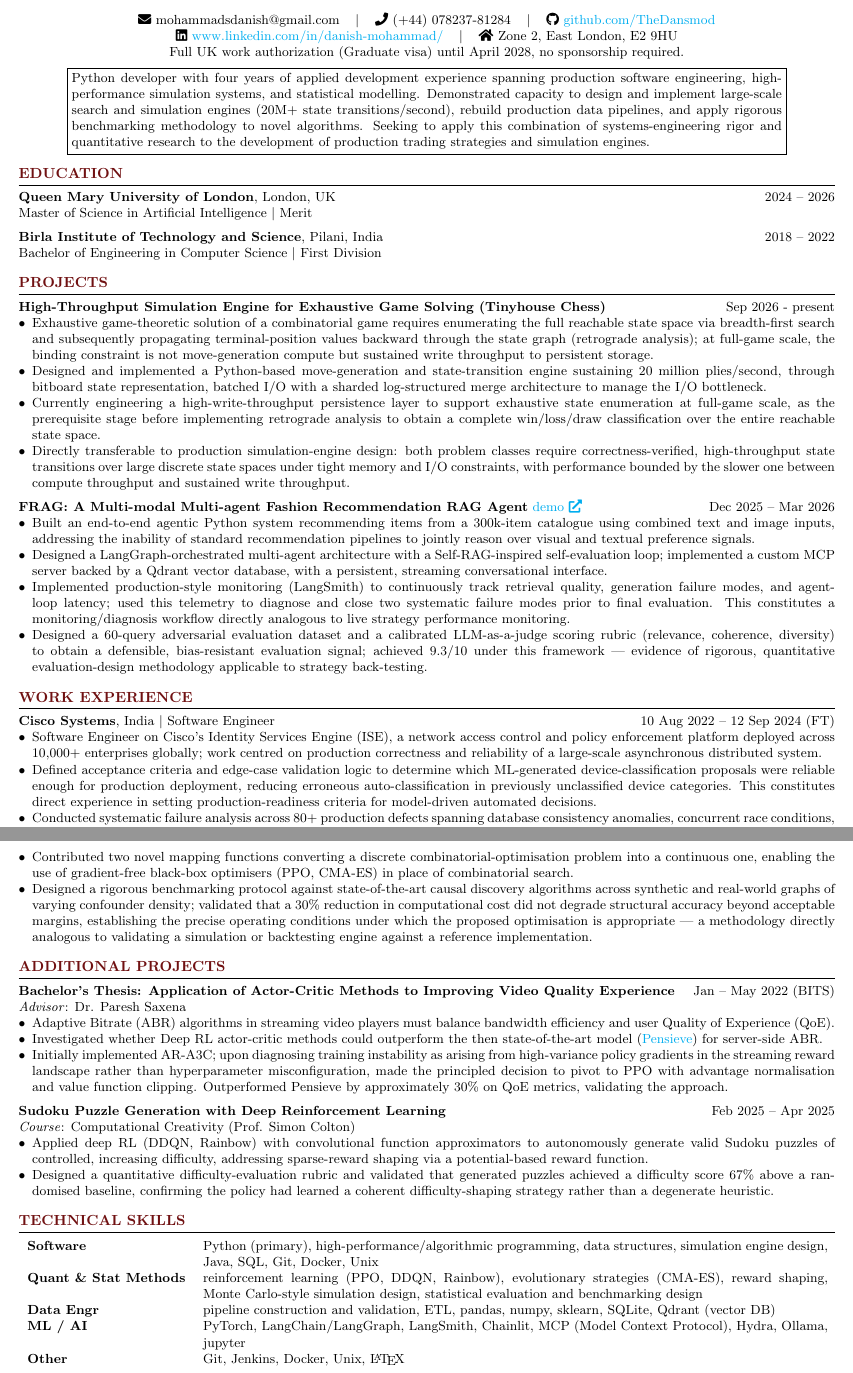
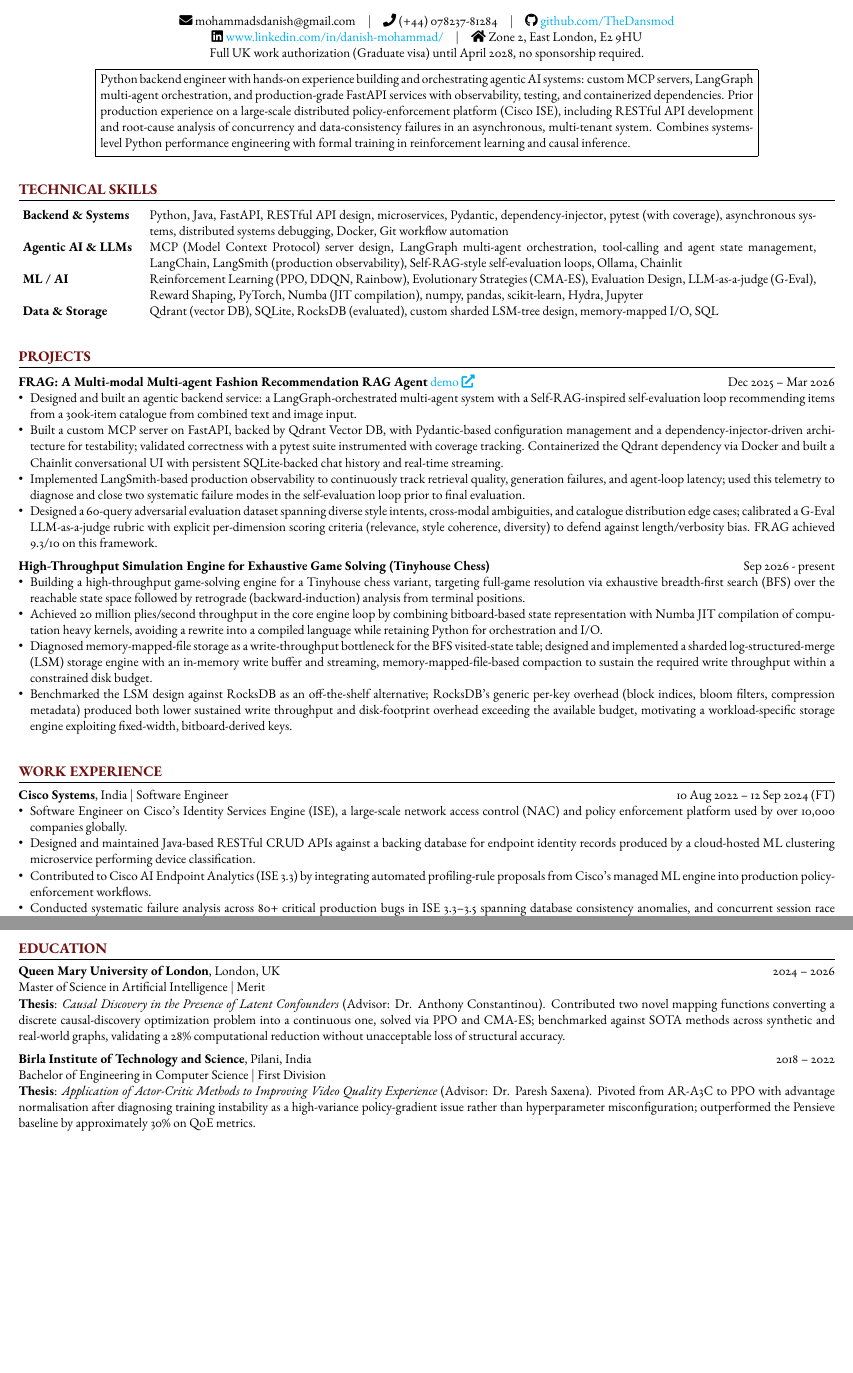
Before and after one commit to TheDansmod/resume, a LaTeX CV (resume.tex): two parts of pages 1 and 2 of 2, joined at a grey line, cut so that both start at the same text, the shorter picture padded with empty space. Compiled offline with pdfLaTeX.

Commit message:
Clear Route Agentic AI Developer (Python)

```diff
--- a/resume.tex
+++ b/resume.tex
@@ -15,7 +15,7 @@
 \newcommand{\seticon}[1]{\textcolor{black}{\csname #1\endcsname}}
 
 % to have old-style figures
-% \usepackage[osf]{ebgaramond}
+\usepackage[osf]{ebgaramond}
 
 % for adding footer (date)
 \usepackage{fancyhdr}
@@ -72,48 +72,49 @@
         Full UK work authorization (Graduate visa) until April 2028, no sponsorship required.\\
         \vspace{0.5em}
         \noindent\fbox{%
-            \parbox{0.87\textwidth}{%
-                Python developer with four years of applied development experience spanning production software engineering, high-performance simulation systems, and statistical modelling. Demonstrated capacity to design and implement large-scale search and simulation engines (20M+ state transitions/second), rebuild production data pipelines, and apply rigorous benchmarking methodology to novel algorithms. Seeking to apply this combination of systems-engineering rigor and quantitative research to the development of production trading strategies and simulation engines.
+            \parbox{0.8\textwidth}{%
+                Python backend engineer with hands-on experience building and orchestrating agentic AI systems: custom MCP servers, LangGraph multi-agent orchestration, and production-grade FastAPI services with observability, testing, and containerized dependencies. Prior production experience on a large-scale distributed policy-enforcement platform (Cisco ISE), including RESTful API development and root-cause analysis of concurrency and data-consistency failures in an asynchronous, multi-tenant system. Combines systems-level Python performance engineering with formal training in reinforcement learning and causal inference.
             }%
         }
     \end{center}
 
-    %% EDUCATION %%
-    \vspace{1pt}
-    \noindent {\large \textcolor{headings}{\textbf{EDUCATION}}} \\
+    %% TECHNICAL SKILLS %%
+    \vspace{10pt}
+    \noindent {\large \textcolor{headings}{\textbf{TECHNICAL SKILLS}}} \\
     \vspace{-7pt}
     \hrule
     \vspace{5pt}
-    \noindent {\normalsize \textbf{Queen Mary University of London}}, London, UK \hfill 2024 -- 2026 \\
-    {\normalsize Master of Science in Artificial Intelligence $\vert$ Merit}
-
-    \vspace{5pt}
-    \noindent {\normalsize \textbf{Birla Institute of Technology and Science}}, Pilani, India \hfill 2018 -- 2022 \\
-    {\normalsize Bachelor of Engineering in Computer Science $\vert$ First Division}
+    \noindent
+    \hspace{-5pt}
+    \begin{tabular}{l p{16cm}}
+        \textbf{Backend \& Systems} & Python, Java, FastAPI, RESTful API design, microservices, Pydantic, dependency-injector, pytest (with coverage), asynchronous systems, distributed systems debugging, Docker, Git workflow automation \\% , Java Spring, RabbitMQ, Redis\\
+        \textbf{Agentic AI \& LLMs} & MCP (Model Context Protocol) server design, LangGraph multi-agent orchestration, tool-calling and agent state management, LangChain, LangSmith (production observability), Self-RAG-style self-evaluation loops, Ollama, Chainlit \\
+        \textbf{ML / AI} & Reinforcement Learning (PPO, DDQN, Rainbow), Evolutionary Strategies (CMA-ES), Evaluation Design, LLM-as-a-judge (G-Eval), Reward Shaping, PyTorch, Numba (JIT compilation), numpy, pandas, scikit-learn, Hydra, Jupyter \\
+        \textbf{Data \& Storage} & Qdrant (vector DB), SQLite, RocksDB (evaluated), custom sharded LSM-tree design, memory-mapped I/O, SQL \\
+    \end{tabular}
 
     %% PROJECTS %%
-    \vspace{10pt}
+    \vspace{20pt}
     \noindent {\large \textcolor{headings}{\textbf{PROJECTS}}} \\
     \vspace{-7pt}
     \hrule
 
     \vspace{5pt}
-    \noindent {\normalsize\textbf{High-Throughput Simulation Engine for Exhaustive Game Solving (Tinyhouse Chess)}} \hfill Sep 2026 - present
+    \noindent {\normalsize \textbf{FRAG: A Multi-modal Multi-agent Fashion Recommendation RAG Agent} \href{https://github.com/TheDansmod/fashion_mas}{demo \faExternalLink*}} \hfill Dec 2025 -- Mar 2026
     \begin{itemize}[leftmargin=*]
-        \item Exhaustive game-theoretic solution of a combinatorial game requires enumerating the full reachable state space via breadth-first search and subsequently propagating terminal-position values backward through the state graph (retrograde analysis); at full-game scale, the binding constraint is not move-generation compute but sustained write throughput to persistent storage.
-        \item Designed and implemented a Python-based move-generation and state-transition engine sustaining 20 million plies/second, through bitboard state representation, batched I/O with a sharded log-structured merge architecture to manage the I/O bottleneck.
-        \item Currently engineering a high-write-throughput persistence layer to support exhaustive state enumeration at full-game scale, as the prerequisite stage before implementing retrograde analysis to obtain a complete win/loss/draw classification over the entire reachable state space.
-        \item Directly transferable to production simulation-engine design: both problem classes require correctness-verified, high-throughput state transitions over large discrete state spaces under tight memory and I/O constraints, with performance bounded by the slower one between compute throughput and sustained write throughput.
+        \item Designed and built an agentic backend service: a LangGraph-orchestrated multi-agent system with a Self-RAG-inspired self-evaluation loop recommending items from a 300k-item catalogue from combined text and image input.
+        \item Built a custom MCP server on FastAPI, backed by Qdrant Vector DB, with Pydantic-based configuration management and a dependency-injector-driven architecture for testability; validated correctness with a pytest suite instrumented with coverage tracking. Containerized the Qdrant dependency via Docker and built a Chainlit conversational UI with persistent SQLite-backed chat history and real-time streaming.
+        \item Implemented LangSmith-based production observability to continuously track retrieval quality, generation failures, and agent-loop latency; used this telemetry to diagnose and close two systematic failure modes in the self-evaluation loop prior to final evaluation.
+        \item Designed a 60-query adversarial evaluation dataset spanning diverse style intents, cross-modal ambiguities, and catalogue distribution edge cases; calibrated a G-Eval LLM-as-a-judge rubric with explicit per-dimension scoring criteria (relevance, style coherence, diversity) to defend against length/verbosity bias. FRAG achieved 9.3/10 on this framework.
     \end{itemize}
 
     \vspace{5pt}
-    \noindent {\normalsize \textbf{FRAG: A Multi-modal Multi-agent Fashion Recommendation RAG Agent} \href{https://github.com/TheDansmod/fashion_mas}{demo \faExternalLink*}} \hfill Dec 2025 -- Mar 2026
+    \noindent {\normalsize\textbf{High-Throughput Simulation Engine for Exhaustive Game Solving (Tinyhouse Chess)}} \hfill Sep 2026 - present
     \begin{itemize}[leftmargin=*]
-        \item Built an end-to-end agentic Python system recommending items from a 300k-item catalogue using combined text and image inputs, addressing the inability of standard recommendation pipelines to jointly reason over visual and textual preference signals.
-        \item Designed a LangGraph-orchestrated multi-agent architecture with a Self-RAG-inspired self-evaluation loop; implemented a custom MCP server backed by a Qdrant vector database, with a persistent, streaming conversational interface.
-        \item Implemented production-style monitoring (LangSmith) to continuously track retrieval quality, generation failure modes, and agent-loop latency; used this telemetry to diagnose and close two systematic failure modes prior to final evaluation. This constitutes a monitoring/diagnosis workflow directly analogous to live strategy performance monitoring.
-        \item Designed a 60-query adversarial evaluation dataset and a calibrated LLM-as-a-judge scoring rubric (relevance, coherence, diversity) to obtain a defensible, bias-resistant evaluation signal; achieved 9.3/10 under this framework — evidence of rigorous, quantitative evaluation-design methodology applicable to strategy back-testing.
-
+        \item Building a high-throughput game-solving engine for a Tinyhouse chess variant, targeting full-game resolution via exhaustive breadth-first search (BFS) over the reachable state space followed by retrograde (backward-induction) analysis from terminal positions.
+        \item Achieved 20 million plies/second throughput in the core engine loop by combining bitboard-based state representation with Numba JIT compilation of computation heavy kernels, avoiding a rewrite into a compiled language while retaining Python for orchestration and I/O.
+        \item Diagnosed memory-mapped-file storage as a write-throughput bottleneck for the BFS visited-state table; designed and implemented a sharded log-structured-merge (LSM) storage engine with an in-memory write buffer and streaming, memory-mapped-file-based compaction to sustain the required write throughput within a constrained disk budget.
+        \item Benchmarked the LSM design against RocksDB as an off-the-shelf alternative; RocksDB's generic per-key overhead (block indices, bloom filters, compression metadata) produced both lower sustained write throughput and disk-footprint overhead exceeding the available budget, motivating a workload-specific storage engine exploiting fixed-width, bitboard-derived keys.
     \end{itemize}
 
     % \vspace{5pt}
@@ -125,16 +126,17 @@
     % \end{itemize}
 
     %% WORK EXPERIENCE %%
-    \vspace{10pt}
+    \vspace{20pt}
     \noindent {\large \textcolor{headings}{\textbf{WORK EXPERIENCE}}} \\
     \vspace{-7pt}
     \hrule
     \vspace{5pt}
     \noindent {\normalsize \textbf{Cisco Systems}, India \(\vert\) Software Engineer} \hfill 10 Aug 2022 -- 12 Sep 2024 (FT)
     \begin{itemize}[leftmargin=*]
-        \item Software Engineer on Cisco's Identity Services Engine (ISE), a network access control and policy enforcement platform deployed across 10,000+ enterprises globally; work centred on production correctness and reliability of a large-scale asynchronous distributed system.
-        \item Defined acceptance criteria and edge-case validation logic to determine which ML-generated device-classification proposals were reliable enough for production deployment, reducing erroneous auto-classification in previously unclassified device categories. This constitutes direct experience in setting production-readiness criteria for model-driven automated decisions.
-        \item Conducted systematic failure analysis across 80+ production defects spanning database consistency anomalies, concurrent race conditions, and policy-evaluation edge cases; built reproducible test cases isolating root causes, converting ambiguous production failures into structured, tractable engineering problems — a discipline directly applicable to testing and hardening production trading strategies.
+        \item Software Engineer on Cisco's Identity Services Engine (ISE), a large-scale network access control (NAC) and policy enforcement platform used by over 10,000 companies globally.
+        \item Designed and maintained Java-based RESTful CRUD APIs against a backing database for endpoint identity records produced by a cloud-hosted ML clustering microservice performing device classification.
+        \item Contributed to Cisco AI Endpoint Analytics (ISE 3.3) by integrating automated profiling-rule proposals from Cisco's managed ML engine into production policy-enforcement workflows.
+        \item Conducted systematic failure analysis across 80+ critical production bugs in ISE 3.3–3.5 spanning database consistency anomalies, and concurrent session race conditions in a large-scale, asynchronous distributed system; developed reproducible test cases to isolate root causes, translating ambiguous production failures into structured, tractable engineering problems.
     \end{itemize}
 
     \vspace{5pt}
@@ -160,9 +162,10 @@
     % \noindent {\normalsize \textbf{Queen Mary Global Talent Scholarship} \hfill 2024 \\
     % Queen Mary University of London
 
-    %% MASTER'S THESIS %%
+    \newpage
+    %% EDUCATION %%
     \vspace{10pt}
-    \noindent {\large \textcolor{headings}{\textbf{MASTER'S THESIS}}} \\
+    \noindent {\large \textcolor{headings}{\textbf{EDUCATION}}} \\
     \vspace{-7pt}
     \hrule
     \vspace{5pt}
@@ -173,44 +172,11 @@
-        \item Contributed two novel mapping functions converting a discrete combinatorial-optimisation problem into a continuous one, enabling the use of gradient-free black-box optimisers (PPO, CMA-ES) in place of combinatorial search.
-        \item Designed a rigorous benchmarking protocol against state-of-the-art causal discovery algorithms across synthetic and real-world graphs of varying confounder density; validated that a 30\% reduction in computational cost did not degrade structural accuracy beyond acceptable margins, establishing the precise operating conditions under which the proposed optimisation is appropriate — a methodology directly analogous to validating a simulation or backtesting engine against a reference implementation.
-    \end{itemize}
-
-    %% BACHELOR'S THESIS %%
-    \vspace{10pt}
-    \noindent {\large \textcolor{headings}{\textbf{ADDITIONAL PROJECTS}}} \\
-    \vspace{-7pt}
-    \hrule
-    \vspace{5pt}
-    \noindent {\normalsize \textbf{Bachelor's Thesis: Application of Actor-Critic Methods to Improving Video Quality Experience}} \hfill Jan -- May 2022 (BITS) \\
-    \textit{Advisor}: Dr. Paresh Saxena
-    \begin{itemize}[leftmargin=*]
-        \item Adaptive Bitrate (ABR) algorithms in streaming video players must balance bandwidth efficiency and user Quality of Experience (QoE).
-        \item Investigated whether Deep RL actor-critic methods could outperform the then state-of-the-art model (\href{https://dl.acm.org/doi/10.1145/3098822.3098843}{Pensieve}) for server-side ABR.
-        % \item Implemented AR-A3C. It proved unstable, so pivoted to PPO with optimisations like advantage normalisation and value function clipping. Outperformed Pensieve by approximately 30\% on QoE metrics, validating the approach.
-        \item Initially implemented AR-A3C; upon diagnosing training instability as arising from high-variance policy gradients in the streaming reward landscape rather than hyperparameter misconfiguration, made the principled decision to pivot to PPO with advantage normalisation and value function clipping. Outperformed Pensieve by approximately 30\% on QoE metrics, validating the approach.
-    \end{itemize}
+    \noindent {\normalsize \textbf{Queen Mary University of London}}, London, UK \hfill 2024 -- 2026 \\
+    {\normalsize Master of Science in Artificial Intelligence $\vert$ Merit} \\
+    \textbf{Thesis}: \textit{Causal Discovery in the Presence of Latent Confounders} (Advisor: Dr. Anthony Constantinou). Contributed two novel mapping functions converting a discrete causal-discovery optimization problem into a continuous one, solved via PPO and CMA-ES; benchmarked against SOTA methods across synthetic and real-world graphs, validating a 28\% computational reduction without unacceptable loss of structural accuracy.
 
     \vspace{5pt}
-    \noindent {\normalsize \textbf{Sudoku Puzzle Generation with Deep Reinforcement Learning}} \hfill Feb 2025 -- Apr 2025 \\
-    \textit{Course}: Computational Creativity (Prof. Simon Colton)
-    \begin{itemize}[leftmargin=*]
-        \item Applied deep RL (DDQN, Rainbow) with convolutional function approximators to autonomously generate valid Sudoku puzzles of controlled, increasing difficulty, addressing sparse-reward shaping via a potential-based reward function.
-        \item Designed a quantitative difficulty-evaluation rubric and validated that generated puzzles achieved a difficulty score 67\% above a randomised baseline, confirming the policy had learned a coherent difficulty-shaping strategy rather than a degenerate heuristic.
-    \end{itemize}
-
-    %% TECHNICAL SKILLS %%
-    \vspace{10pt}
-    \noindent {\large \textcolor{headings}{\textbf{TECHNICAL SKILLS}}} \\
-    \vspace{-7pt}
-    \hrule
-    \vspace{5pt}
-    \noindent
-    \begin{tabular}{l p{15cm}}
-        \textbf{Software} & Python (primary), high-performance/algorithmic programming, data structures, simulation engine design, Java, SQL, Git, Docker, Unix \\% , Java Spring, RabbitMQ, Redis\\
-        \textbf{Quant \& Stat Methods} & reinforcement learning (PPO, DDQN, Rainbow), evolutionary strategies (CMA-ES), reward shaping, Monte Carlo-style simulation design, statistical evaluation and benchmarking design \\
-        \textbf{Data Engr} & pipeline construction and validation, ETL, pandas, numpy, sklearn, SQLite, Qdrant (vector DB) \\
-        \textbf{ML / AI} & PyTorch, LangChain/LangGraph, LangSmith, Chainlit, MCP (Model Context Protocol), Hydra, Ollama, jupyter \\
-        \textbf{Other} & Git, Jenkins, Docker, Unix, \LaTeX \\
-    \end{tabular}
+    \noindent {\normalsize \textbf{Birla Institute of Technology and Science}}, Pilani, India \hfill 2018 -- 2022 \\
+    {\normalsize Bachelor of Engineering in Computer Science $\vert$ First Division} \\
+    \textbf{Thesis}: \textit{Application of Actor-Critic Methods to Improving Video Quality Experience} (Advisor: Dr. Paresh Saxena). Pivoted from AR-A3C to PPO with advantage normalisation after diagnosing training instability as a high-variance policy-gradient issue rather than hyperparameter misconfiguration; outperformed the Pensieve baseline by approximately 30\% on QoE metrics.
 
     \pagestyle{fancy}
     \fancyhf{}
```
Also changed, not shown: resume.tex (4 more changed lines).
